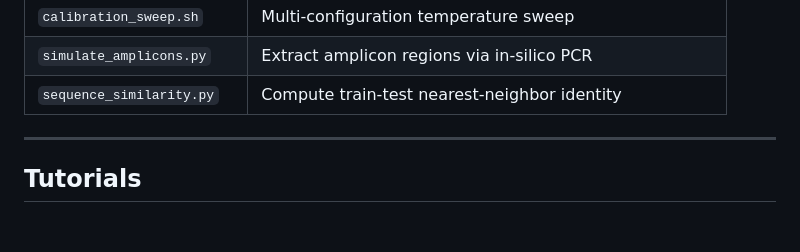
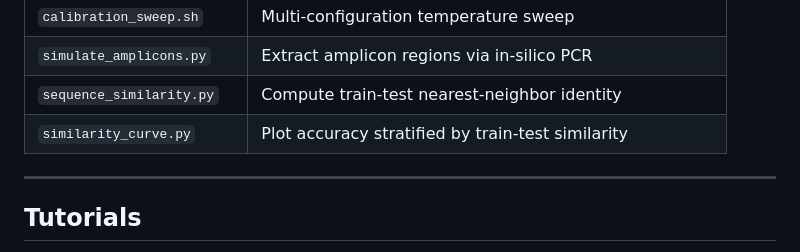
Before and after one commit to systems-genomics-lab/deeptaxa, a Markdown page: README.md, the part around the change. GitHub-like rendering; blank space fills up the shorter version.

Commit message:
List similarity_curve.py in the README scripts table

```diff
--- a/README.md
+++ b/README.md
@@ -278,6 +278,7 @@ The `scripts/` directory contains reusable tools for common workflows:
 | `calibration_sweep.sh` | Multi-configuration temperature sweep |
 | `simulate_amplicons.py` | Extract amplicon regions via in-silico PCR |
 | `sequence_similarity.py` | Compute train-test nearest-neighbor identity |
+| `similarity_curve.py` | Plot accuracy stratified by train-test similarity |
 
 ---
 
```
